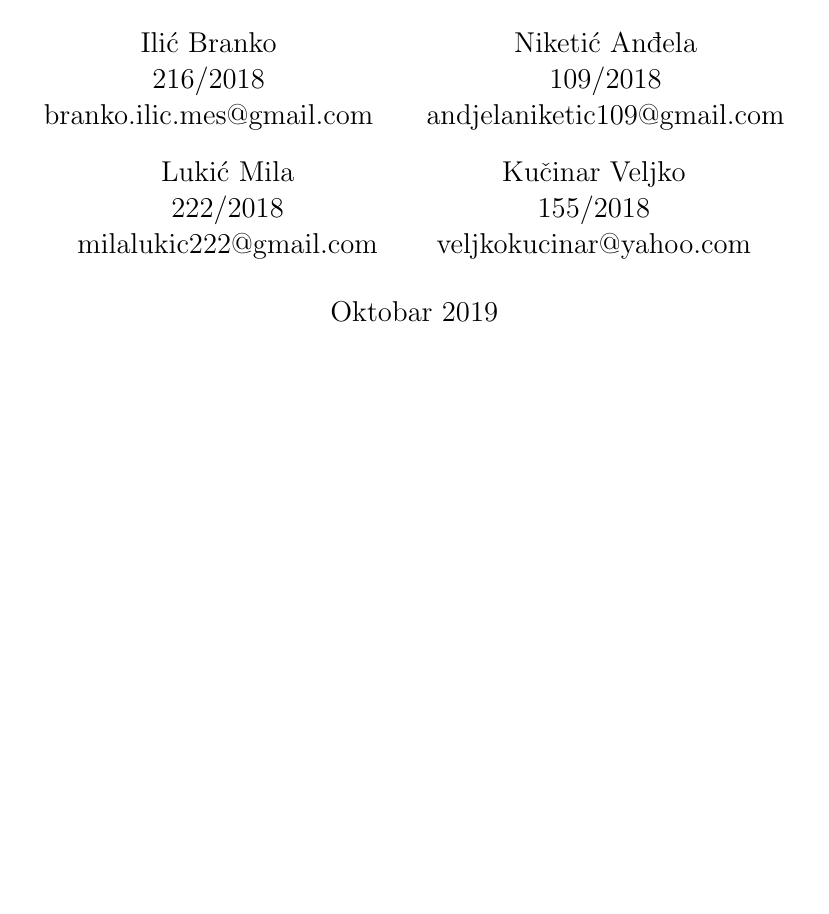
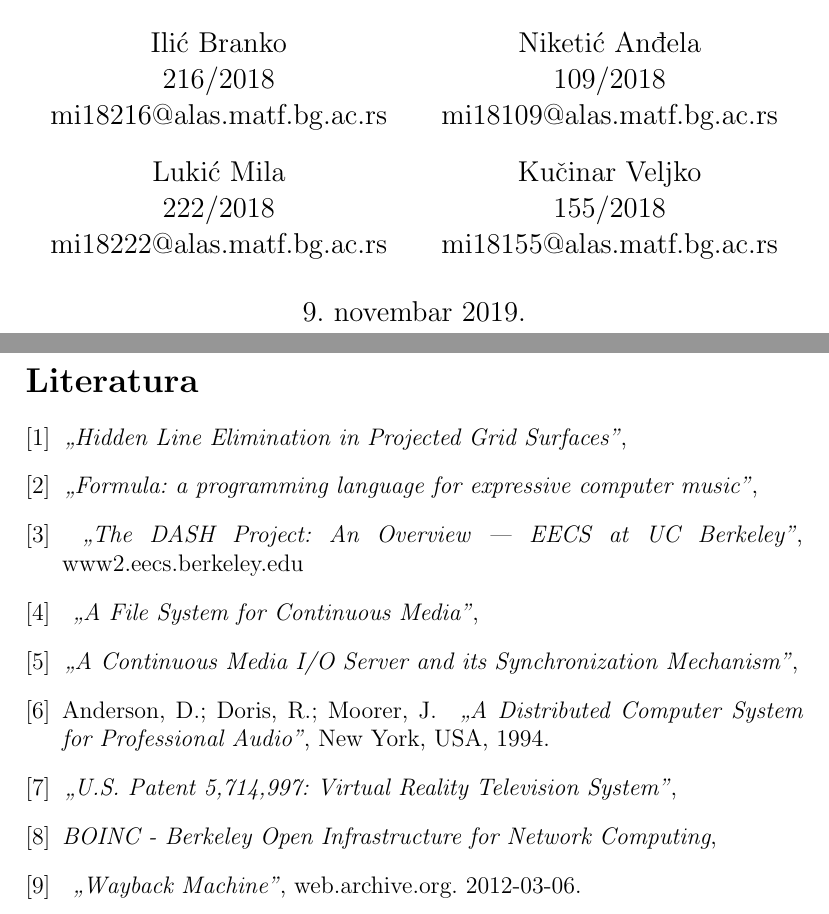
Before and after one commit to milalukic/7_David_Anderson, a LaTeX document (DavidAnderson_LukicNiketicIlicKucinar.tex): part of page 1 of 6 before the commit and two parts of pages 1 and 7 of 7 after it, the two joined at a grey line, cut so that both start at the same text, the shorter picture padded with empty space. Compiled offline with pdfLaTeX.

Commit message:
Update DavidAnderson_LukicNiketicIlicKucinar.tex
reference

```diff
--- a/DavidAnderson_LukicNiketicIlicKucinar.tex
+++ b/DavidAnderson_LukicNiketicIlicKucinar.tex
@@ -11,8 +11,8 @@
 \begin{document}
 
 \title{Dejvid Anderson}
-\author{Ilić Branko \\ 216/2018 \\branko.ilic.mes@gmail.com \and  Niketić Anđela \\ 109/2018 \\ andjelaniketic109@gmail.com \and Lukić Mila \\ 222/2018 \\milalukic222@gmail.com \and Kučinar Veljko \\ 155/2018 \\ veljkokucinar@yahoo.com }
-\date{Oktobar 2019}
+\author{Ilić Branko \\ 216/2018 \\mi18216@alas.matf.bg.ac.rs \and  Niketić Anđela \\ 109/2018 \\ mi18109@alas.matf.bg.ac.rs\and Lukić Mila \\ 222/2018 \\mi18222@alas.matf.bg.ac.rs\and Kučinar Veljko \\ 155/2018 \\ mi18155@alas.matf.bg.ac.rs}
+\date{\today}
 
 \maketitle
 \tableofcontents
@@ -87,4 +87,32 @@ Anderson je bio uključen i u projekat Stardust@home, u kom je učestvovalo 23,0
 \subsubsection{Berkli otvoreni sistem za prikupljanje veština}
 Berkli otvoreni sistem za prikupljanje veština(engl. The Berkeley Open System for Skill Aggregation - BOSSA) je softverska platforma za podeljeno razmišljanje(engl. distributed thinking), koristi volontere na Internetu za ispunjavanje zadataka koji zahtevaju ljudsku inteligenciju, znanje, ili veštine prepoznavanja.
 
+\newpage
+\begin{thebibliography}{9}
+\bibitem{referenca1}
+
+  \textit{„Hidden Line Elimination in Projected Grid Surfaces”},
+\bibitem{referenca2}
+    \textit{„Formula: a programming language for expressive computer music”},
+\bibitem{referenca3}
+    \textit{ „The DASH Project: An Overview | EECS at UC Berkeley”},
+    www2.eecs.berkeley.edu
+\bibitem{referenca4}
+    \textit{ „A File System for Continuous Media”},
+\bibitem{referenca5}
+    \textit{„A Continuous Media I/O Server and its Synchronization Mechanism”},
+\bibitem{referenca6}
+    Anderson, D.; Doris, R.; Moorer, J.
+    \textit{ „A Distributed Computer System for Professional Audio”},
+    New York, USA,
+    1994.
+\bibitem{refrenca7}
+    \textit{„U.S. Patent 5,714,997: Virtual Reality Television System”},
+\bibitem{refrenca8}
+    \textit{BOINC - Berkeley Open Infrastructure for Network Computing},
+\bibitem{refrenca9}
+    \textit{ „Wayback Machine”},
+    web.archive.org. 2012-03-06.
+\end{thebibliography}
+
 \end{document}
```
